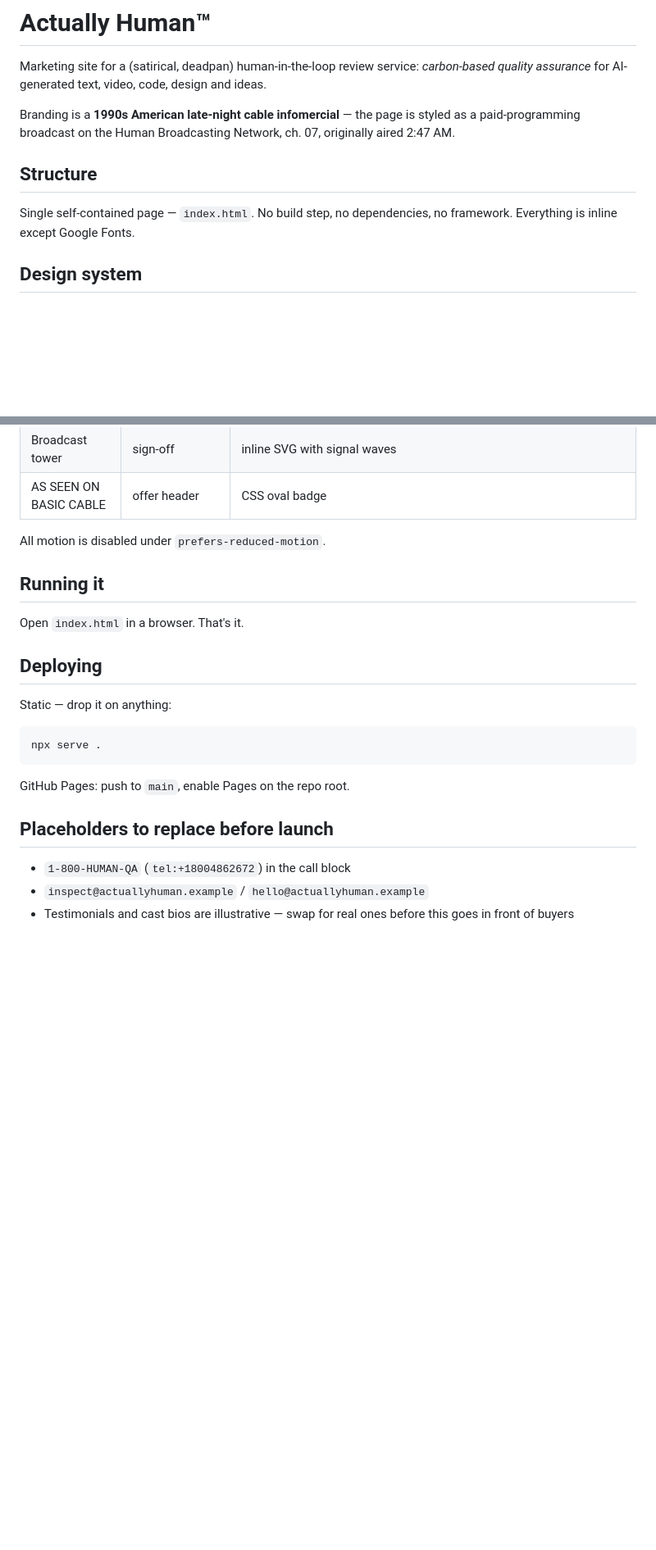
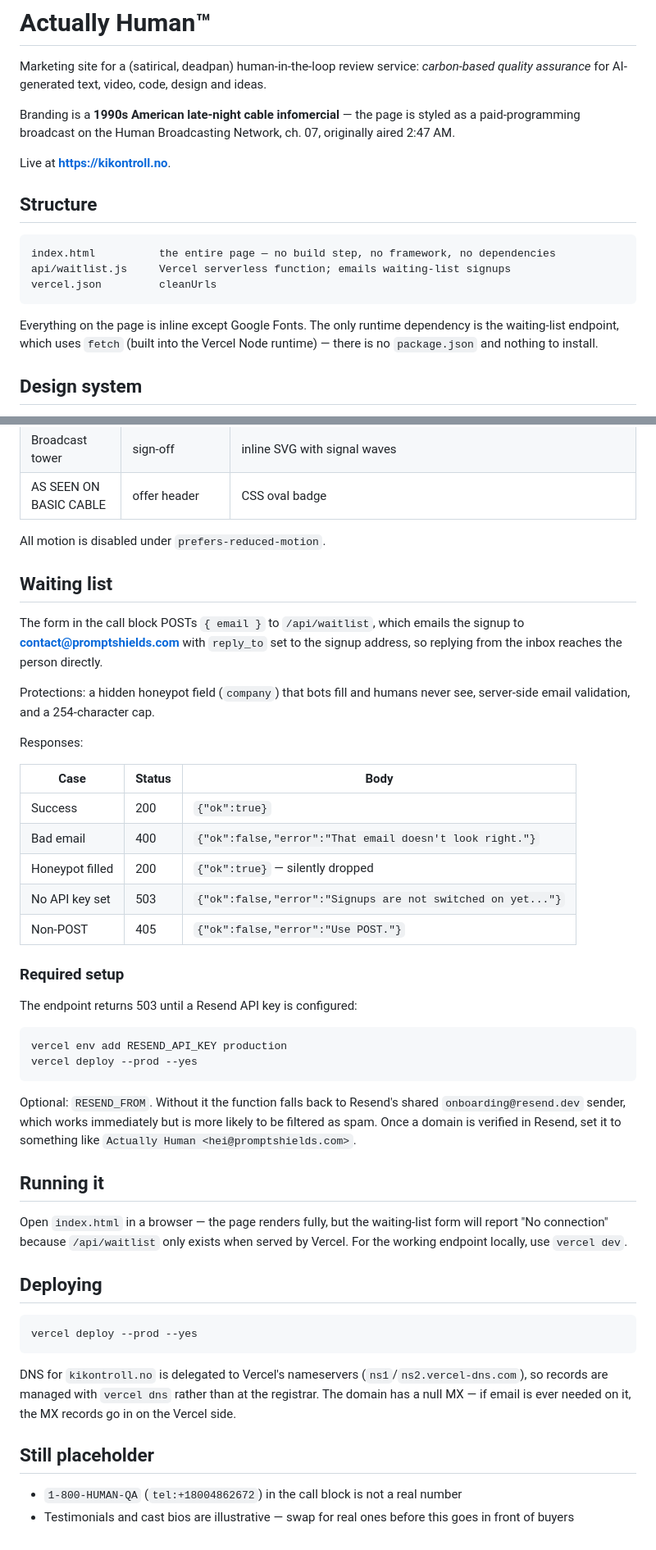
Before and after one commit to jun-bit-pulse-ai/actually-human, a Markdown page: README.md, 2 parts joined by grey strips. Shown at 82% size. Drawn GitHub-style; blank space fills up the shorter version.

Commit message:
Bring the README in line with the deployed site
Documents the waiting-list endpoint and its required RESEND_API_KEY,
records the live domain and Vercel-managed DNS, and drops the two
placeholder mailto addresses that the signup form replaced.

Co-Authored-By: Claude Opus 5 <noreply@anthropic.com>

````diff
--- a/README.md
+++ b/README.md
@@ -6,10 +6,17 @@ Marketing site for a (satirical, deadpan) human-in-the-loop review service:
 Branding is a **1990s American late-night cable infomercial** — the page is styled as a
 paid-programming broadcast on the Human Broadcasting Network, ch. 07, originally aired 2:47 AM.
 
+Live at **https://kikontroll.no**.
+
 ## Structure
 
-Single self-contained page — `index.html`. No build step, no dependencies, no framework.
-Everything is inline except Google Fonts.
+    index.html          the entire page — no build step, no framework, no dependencies
+    api/waitlist.js     Vercel serverless function; emails waiting-list signups
+    vercel.json         cleanUrls
+
+Everything on the page is inline except Google Fonts. The only runtime dependency is
+the waiting-list endpoint, which uses `fetch` (built into the Vercel Node runtime) —
+there is no `package.json` and nothing to install.
 
 ## Design system
 
@@ -68,23 +75,57 @@ using the triad above.
 
 All motion is disabled under `prefers-reduced-motion`.
 
+## Waiting list
+
+The form in the call block POSTs `{ email }` to `/api/waitlist`, which emails the
+signup to **contact@promptshields.com** with `reply_to` set to the signup address,
+so replying from the inbox reaches the person directly.
+
+Protections: a hidden honeypot field (`company`) that bots fill and humans never see,
+server-side email validation, and a 254-character cap.
+
+Responses:
+
+| Case | Status | Body |
+|---|---|---|
+| Success | 200 | `{"ok":true}` |
+| Bad email | 400 | `{"ok":false,"error":"That email doesn't look right."}` |
+| Honeypot filled | 200 | `{"ok":true}` — silently dropped |
+| No API key set | 503 | `{"ok":false,"error":"Signups are not switched on yet..."}` |
+| Non-POST | 405 | `{"ok":false,"error":"Use POST."}` |
+
+### Required setup
+
+The endpoint returns 503 until a Resend API key is configured:
+
+```bash
+vercel env add RESEND_API_KEY production
+vercel deploy --prod --yes
+```
+
+Optional: `RESEND_FROM`. Without it the function falls back to Resend's shared
+`onboarding@resend.dev` sender, which works immediately but is more likely to be
+filtered as spam. Once a domain is verified in Resend, set it to something like
+`Actually Human <hei@promptshields.com>`.
+
 ## Running it
 
-Open `index.html` in a browser. That's it.
+Open `index.html` in a browser — the page renders fully, but the waiting-list form
+will report "No connection" because `/api/waitlist` only exists when served by Vercel.
+For the working endpoint locally, use `vercel dev`.
 
 ## Deploying
 
-Static — drop it on anything:
-
 ```bash
-npx serve .
+vercel deploy --prod --yes
 ```
 
-GitHub Pages: push to `main`, enable Pages on the repo root.
+DNS for `kikontroll.no` is delegated to Vercel's nameservers (`ns1`/`ns2.vercel-dns.com`),
+so records are managed with `vercel dns` rather than at the registrar. The domain has a
+null MX — if email is ever needed on it, the MX records go in on the Vercel side.
 
-## Placeholders to replace before launch
+## Still placeholder
 
-- `1-800-HUMAN-QA` (`tel:+18004862672`) in the call block
-- `inspect@actuallyhuman.example` / `hello@actuallyhuman.example`
+- `1-800-HUMAN-QA` (`tel:+18004862672`) in the call block is not a real number
 - Testimonials and cast bios are illustrative — swap for real ones before this goes
   in front of buyers
````
